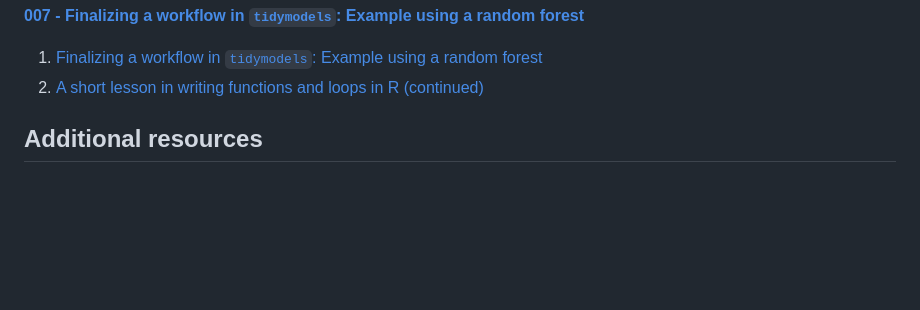
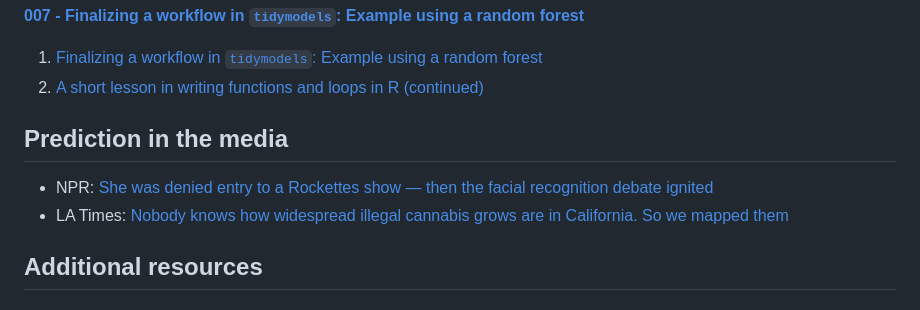
Before and after one commit to edrubin/EC524W23, a Markdown page: README.md, the part around the change. GitHub-like rendering; blank space fills up the shorter version.

Commit message:
add media links to README

```diff
--- a/README.md
+++ b/README.md
@@ -276,6 +276,10 @@ Housing data [download](https://github.com/edrubin/EC524W22/raw/master/lab/001-c
 1. [Finalizing a workflow in `tidymodels`: Example using a random forest](https://raw.githack.com/edrubin/EC524W22/master/lab/007-finalize/finalize_wf.html)
 2. [A short lesson in writing functions and loops in R (continued)](https://raw.githack.com/edrubin/EC524W22/master/lab/006-function_loops/006_functions_loops.html)
 
+## Prediction in the media
+
+- NPR: [She was denied entry to a Rockettes show — then the facial recognition debate ignited](https://www.npr.org/2023/01/21/1150289272/facial-recognition-technology-madison-square-garden-law-new-york)
+- LA Times: [Nobody knows how widespread illegal cannabis grows are in California. So we mapped them](https://www.latimes.com/california/story/2022-09-08/how-we-mapped-illegal-cannabis-farms-in-california)
 
 ## Additional resources
 
```
